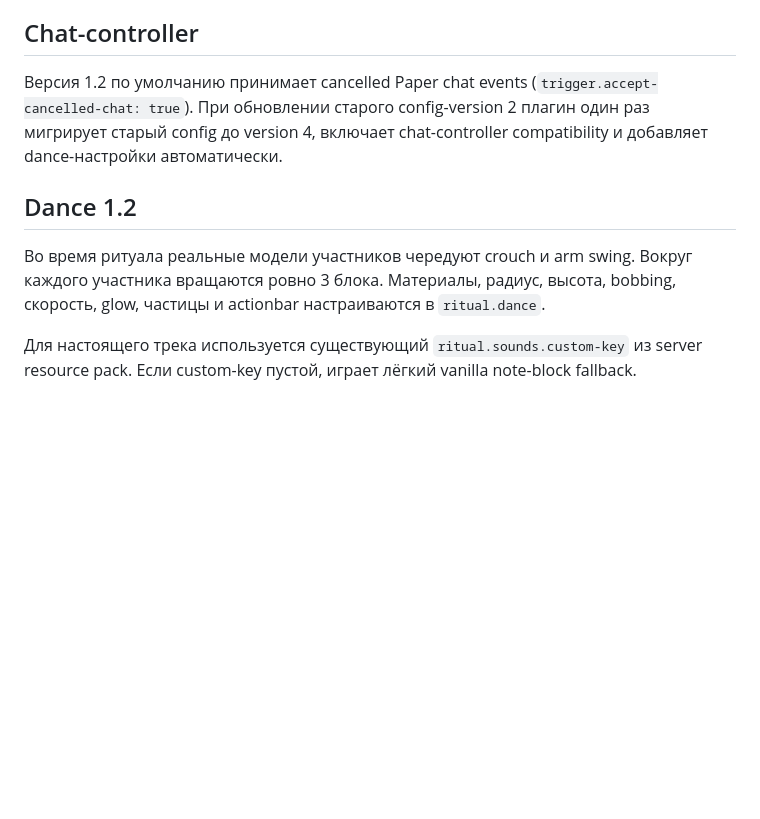
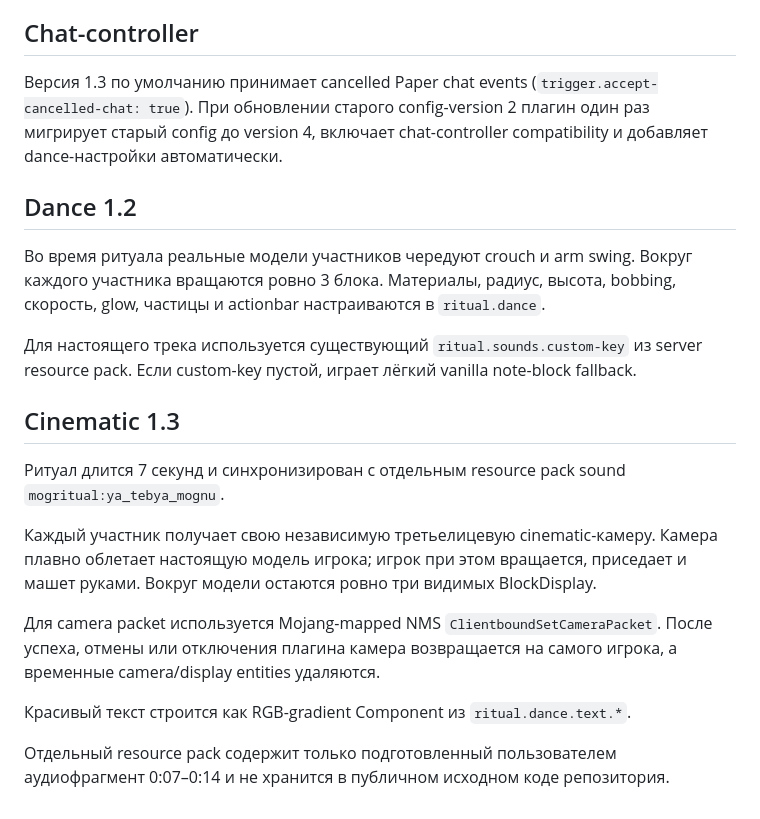
Before and after one commit to samushok/Minecraft-Plugins-1.21.11-Leaf, a Markdown page: source/MogRitual/README-RU.md, the part around the change. GitHub-like rendering; blank space fills up the shorter version.

Commit message:
Document cinematic camera and audio pack

```diff
--- a/source/MogRitual/README-RU.md
+++ b/source/MogRitual/README-RU.md
@@ -116,7 +116,7 @@
 
 ## Chat-controller
 
-Версия 1.2 по умолчанию принимает cancelled Paper chat events (`trigger.accept-cancelled-chat: true`). При обновлении старого config-version 2 плагин один раз мигрирует старый config до version 4, включает chat-controller compatibility и добавляет dance-настройки автоматически.
+Версия 1.3 по умолчанию принимает cancelled Paper chat events (`trigger.accept-cancelled-chat: true`). При обновлении старого config-version 2 плагин один раз мигрирует старый config до version 4, включает chat-controller compatibility и добавляет dance-настройки автоматически.
 
 
 ## Dance 1.2
@@ -124,3 +124,16 @@
 Во время ритуала реальные модели участников чередуют crouch и arm swing. Вокруг каждого участника вращаются ровно 3 блока. Материалы, радиус, высота, bobbing, скорость, glow, частицы и actionbar настраиваются в `ritual.dance`.
 
 Для настоящего трека используется существующий `ritual.sounds.custom-key` из server resource pack. Если custom-key пустой, играет лёгкий vanilla note-block fallback.
+
+
+## Cinematic 1.3
+
+Ритуал длится 7 секунд и синхронизирован с отдельным resource pack sound `mogritual:ya_tebya_mognu`.
+
+Каждый участник получает свою независимую третьелицевую cinematic-камеру. Камера плавно облетает настоящую модель игрока; игрок при этом вращается, приседает и машет руками. Вокруг модели остаются ровно три видимых BlockDisplay.
+
+Для camera packet используется Mojang-mapped NMS `ClientboundSetCameraPacket`. После успеха, отмены или отключения плагина камера возвращается на самого игрока, а временные camera/display entities удаляются.
+
+Красивый текст строится как RGB-gradient Component из `ritual.dance.text.*`.
+
+Отдельный resource pack содержит только подготовленный пользователем аудиофрагмент 0:07–0:14 и не хранится в публичном исходном коде репозитория.
```
